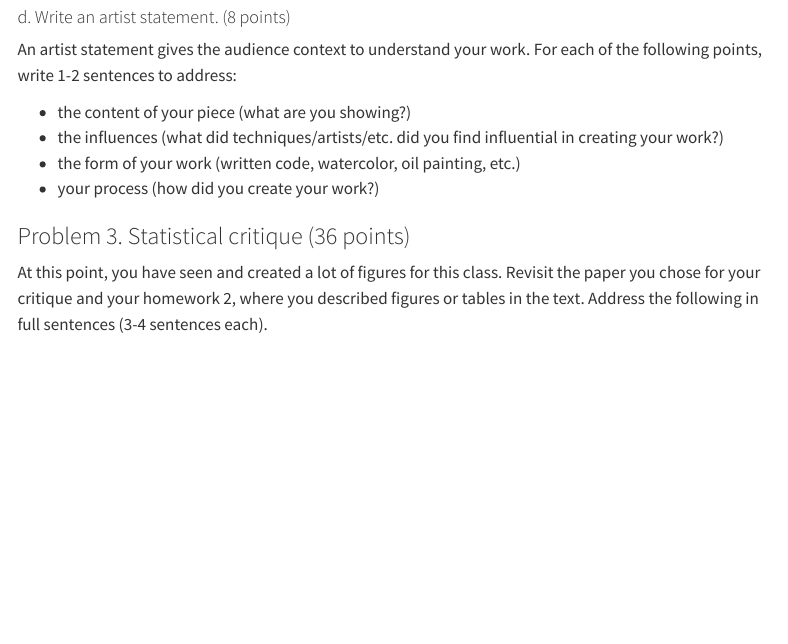
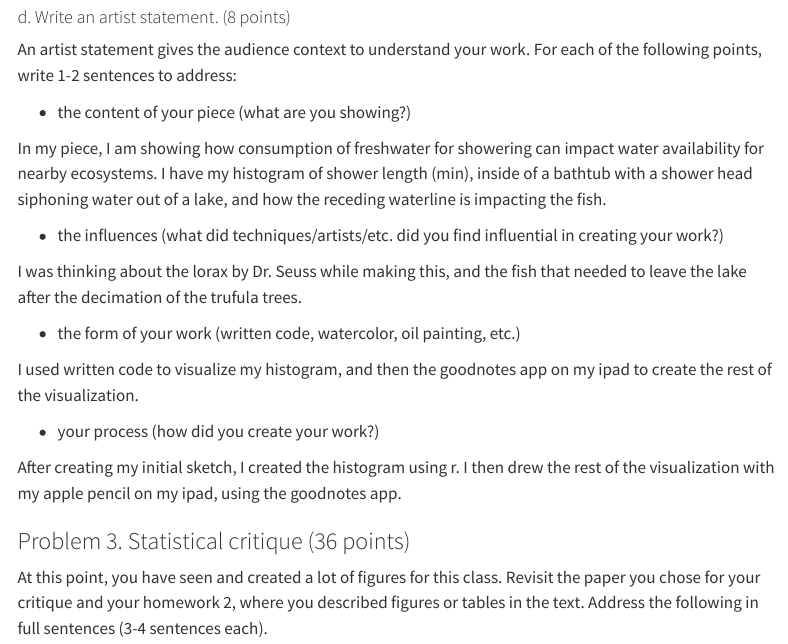
Before and after one commit to leiladagan/envs-193-ds-hw-03, a Quarto document (code/HW-03.qmd): the page in a window 1100 px wide, from 5920 px down. Rendered offline with R 4.5, knitr and Pandoc in place of Quarto, with nearby package versions; code that draws random numbers runs with fixed seeds of ours; menus at the side of the page are left out; long lines of code are wrapped; column names are cleaned by a stand-in for the janitor package.

Commit message:
final commit (if everything goes well)

```diff
--- a/code/HW-03.qmd
+++ b/code/HW-03.qmd
@@ -151,9 +151,20 @@ knitr::include_graphics("affective_viz.jpeg")
 An artist statement gives the audience context to understand your work. For each of the following points, write 1-2 sentences to address:
 
 - the content of your piece (what are you showing?)
+
+In my piece, I am showing how consumption of freshwater for showering can impact water availability for nearby ecosystems. I have my histogram of shower length (min), inside of a bathtub with a shower head siphoning water out of a lake, and how the receding waterline is impacting the fish.
+
 - the influences (what did techniques/artists/etc. did you find influential in creating your work?)
+
+I was thinking about the lorax by Dr. Seuss while making this, and the fish that needed to leave the lake after the decimation of the trufula trees.
+
 - the form of your work (written code, watercolor, oil painting, etc.)
+
+I used written code to visualize my histogram, and then the goodnotes app on my ipad to create the rest of the visualization.
+
 - your process (how did you create your work?)
+
+After creating my initial sketch, I created the histogram using r. I then drew the rest of the visualization with my apple pencil on my ipad, using the goodnotes app.
 
 ### Problem 3. Statistical critique (36 points)
 
```
